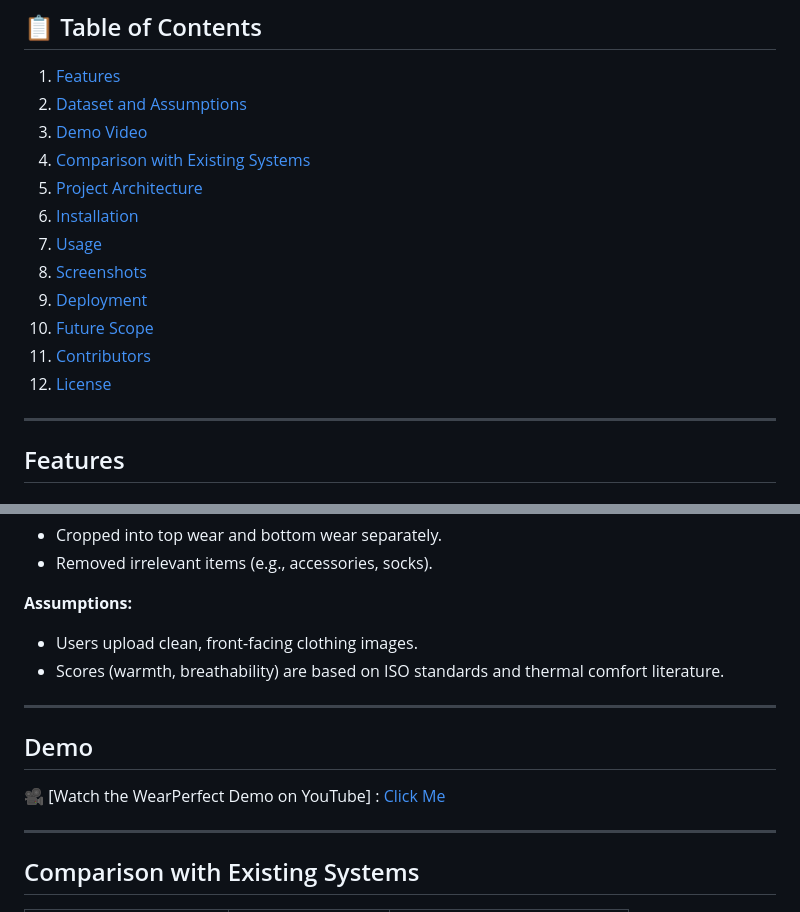
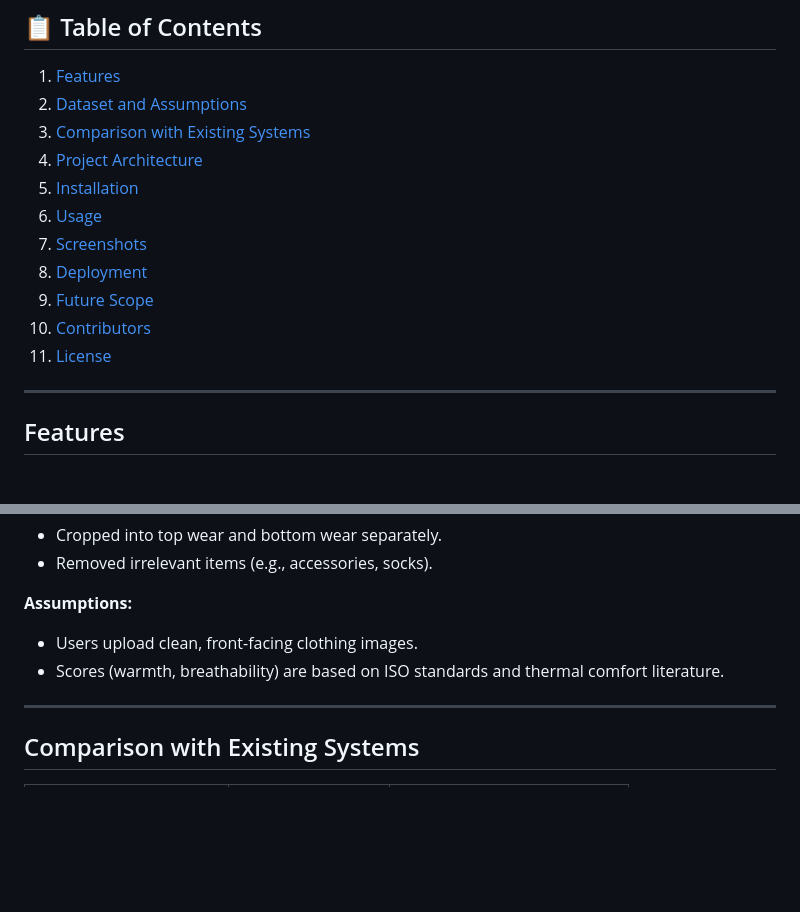
Before and after one commit to Sarojkumandan/personal_projects, a Markdown page: WearPerfect/README.md, 2 parts joined by grey strips. Drawn GitHub-style; blank space fills up the shorter version.

```diff
--- a/WearPerfect/README.md
+++ b/WearPerfect/README.md
@@ -14,16 +14,15 @@ The combination of personal wardrobe data, weather intelligence, and context-awa
 
 1. [Features](#features)
 2. [Dataset and Assumptions](#dataset-and-assumptions)
-3. [Demo Video](#demo)
-4. [Comparison with Existing Systems](#comparison-with-existing-systems)
-5. [Project Architecture](#project-architecture)
-6. [Installation](#installation)
-7. [Usage](#usage)
-8. [Screenshots](#screenshots)
-9. [Deployment](#deployment)
-10. [Future Scope](#future-scope)
-11. [Contributors](#contributors)
-12. [License](#license)
+3. [Comparison with Existing Systems](#comparison-with-existing-systems)
+4. [Project Architecture](#project-architecture)
+5. [Installation](#installation)
+6. [Usage](#usage)
+7. [Screenshots](#screenshots)
+8. [Deployment](#deployment)
+9. [Future Scope](#future-scope)
+10. [Contributors](#contributors)
+11. [License](#license)
 
 ---
 ## Features
@@ -80,11 +79,6 @@ We used the [**DeepFashion-MultiModal Dataset**](https://github.com/yumingj/Deep
 
 - Users upload clean, front-facing clothing images.
 - Scores (warmth, breathability) are based on ISO standards and thermal comfort literature.
-
-
----
-## Demo
-🎥 [Watch the WearPerfect Demo on YouTube] : [Click Me](https://youtu.be/aux3F83rcfg)
 
 ---
 
```
